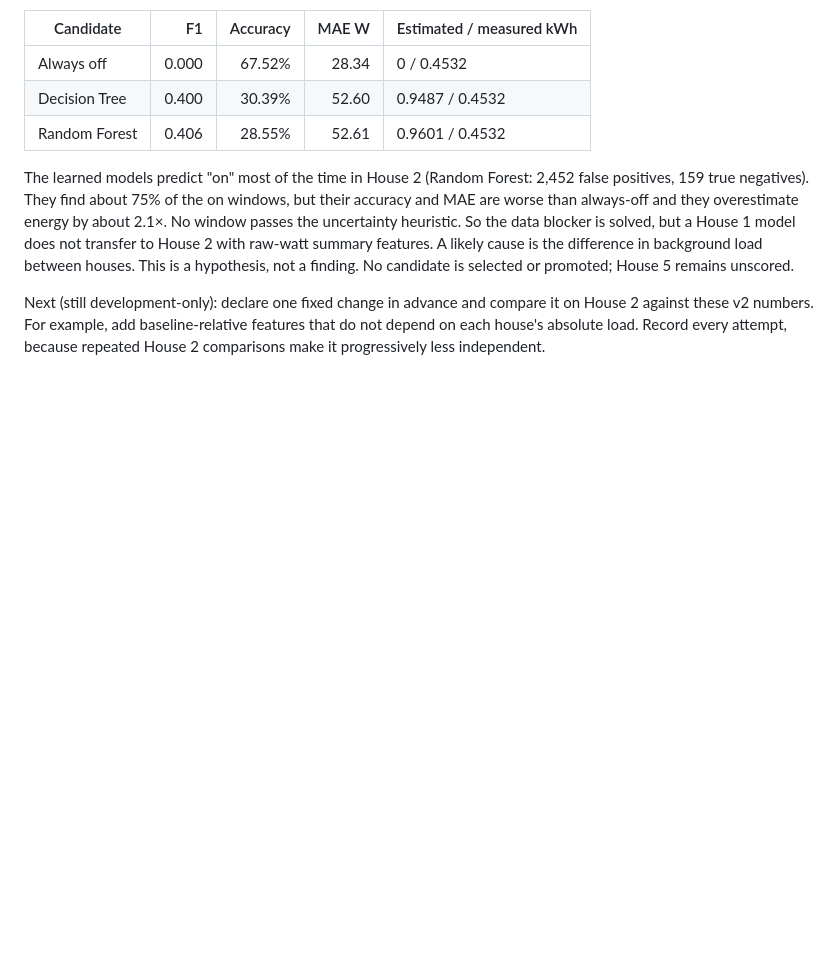
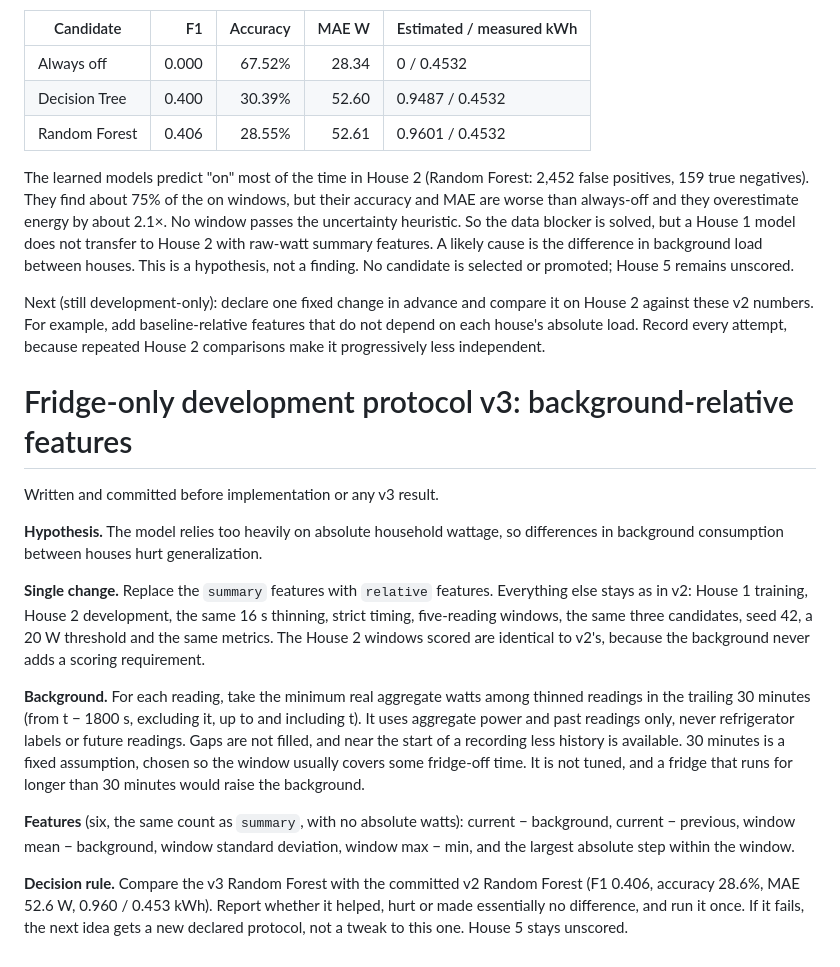
Before and after one commit to SaqlineA/energy-profiler, a Markdown page: docs/fridge-development.md, the part around the change. GitHub-like rendering; blank space fills up the shorter version.

Commit message:
docs: preregister fridge protocol v3 background-relative features
Co-Authored-By: Claude Opus 5.5 <noreply@anthropic.com>

```diff
--- a/docs/fridge-development.md
+++ b/docs/fridge-development.md
@@ -114,3 +114,36 @@ it on House 2 against these v2 numbers. For example, add baseline-relative
 features that do not depend on each house's absolute load. Record every
 attempt, because repeated House 2 comparisons make it progressively less
 independent.
+
+# Fridge-only development protocol v3: background-relative features
+
+Written and committed before implementation or any v3 result.
+
+**Hypothesis.** The model relies too heavily on absolute household wattage, so
+differences in background consumption between houses hurt generalization.
+
+**Single change.** Replace the `summary` features with `relative` features. Everything
+else stays as in v2: House 1 training, House 2 development, the same 16 s thinning,
+strict timing, five-reading windows, the same three candidates, seed 42, a 20 W
+threshold and the same metrics. The House 2 windows scored are identical to v2's,
+because the background never adds a scoring requirement.
+
+**Background.** For each reading, take the minimum real aggregate watts among
+thinned readings in the trailing 30 minutes (from t − 1800 s, excluding it, up to
+and including t). It uses aggregate power and past readings only, never
+refrigerator labels or future readings. Gaps are not filled, and near the start
+of a recording less history is available.
+30 minutes is a fixed assumption, chosen so the window usually covers some
+fridge-off time. It is not tuned, and a fridge that runs for longer than 30
+minutes would raise the background.
+
+**Features** (six, the same count as `summary`, with no absolute watts):
+current − background, current − previous, window mean − background,
+window standard deviation, window max − min, and the largest absolute step
+within the window.
+
+**Decision rule.** Compare the v3 Random Forest with the committed v2 Random Forest
+(F1 0.406, accuracy 28.6%, MAE 52.6 W, 0.960 / 0.453 kWh). Report whether it
+helped, hurt or made essentially no difference, and run it once. If it fails,
+the next idea gets a new declared protocol, not a tweak to this one. House 5
+stays unscored.
```
